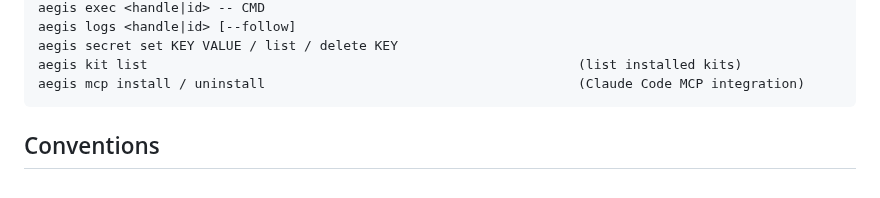
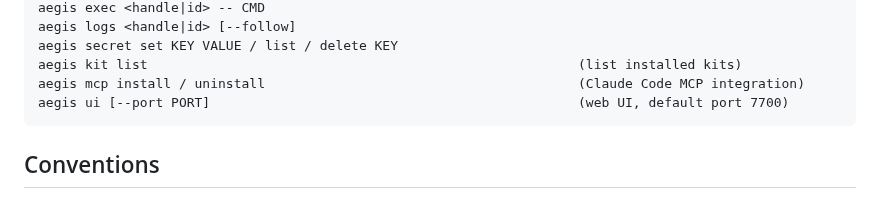
Before and after one commit to xfeldman/aegisvm, a Markdown page: CLAUDE.md, the part around the change. Drawn GitHub-style.

````diff
--- a/CLAUDE.md
+++ b/CLAUDE.md
@@ -66,6 +66,7 @@ aegis logs <handle|id> [--follow]
 aegis secret set KEY VALUE / list / delete KEY
 aegis kit list                                                       (list installed kits)
 aegis mcp install / uninstall                                        (Claude Code MCP integration)
+aegis ui [--port PORT]                                               (web UI, default port 7700)
 ```
 
 ## Conventions
````
Also changed, not shown: README.md (+19 -1 lines), docs/CLI.md (+33 -0 lines).
